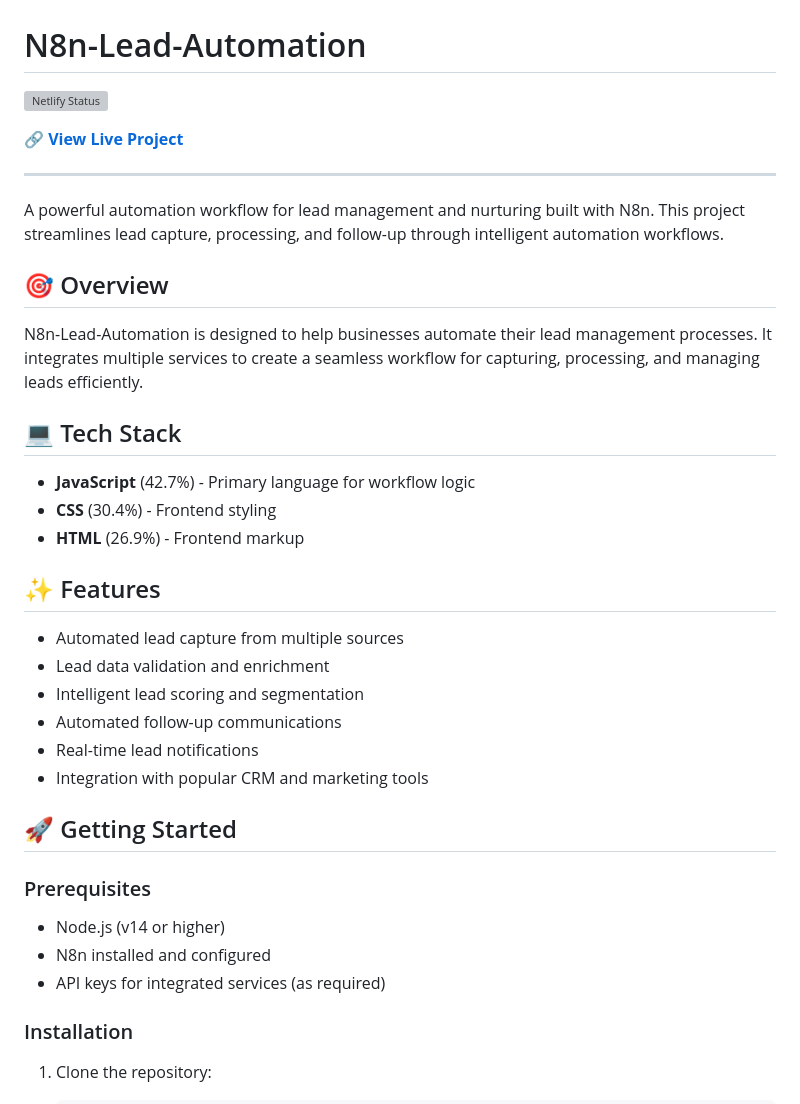
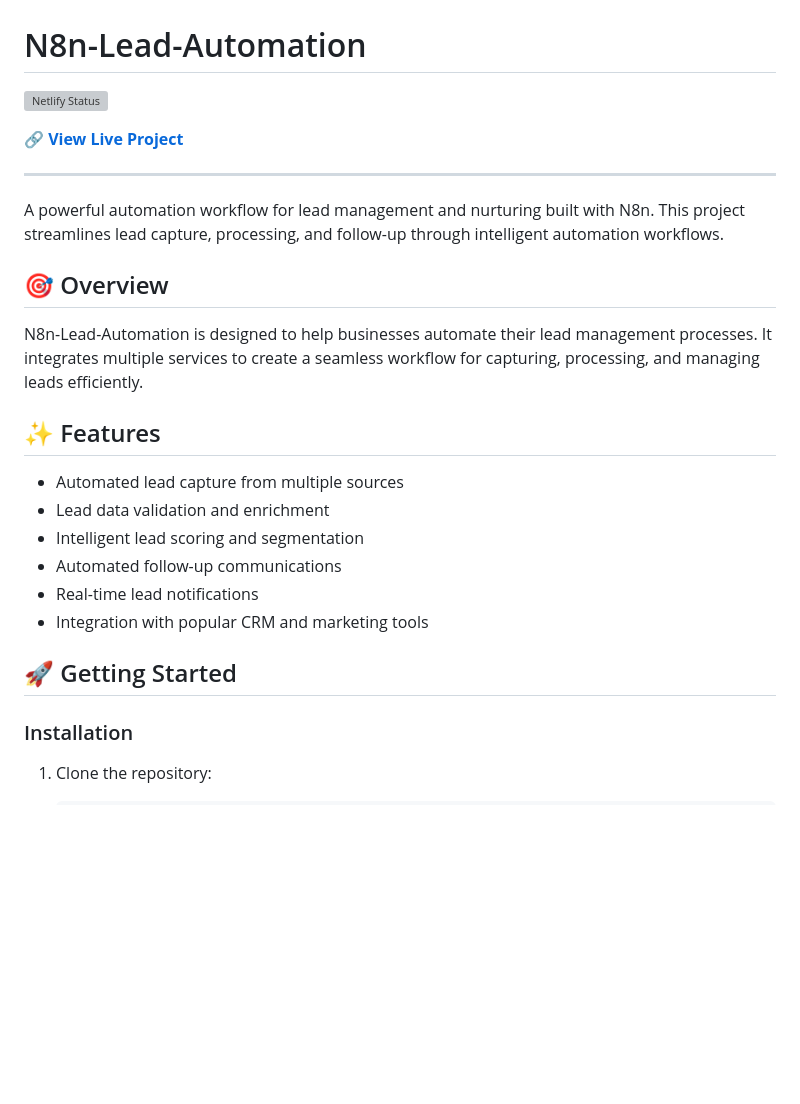
Before and after one commit to jaswanthsai0430/N8n-Lead-Automation, a Markdown page: README.md, the part around one of its changes. Rendered like a GitHub page; blank space fills up the shorter version; grey boxes are pictures that could not be loaded.

```diff
--- a/README.md
+++ b/README.md
@@ -11,12 +11,6 @@ A powerful automation workflow for lead management and nurturing built with N8n.
 ## 🎯 Overview
 
 N8n-Lead-Automation is designed to help businesses automate their lead management processes. It integrates multiple services to create a seamless workflow for capturing, processing, and managing leads efficiently.
-
-## 💻 Tech Stack
-
-- **JavaScript** (42.7%) - Primary language for workflow logic
-- **CSS** (30.4%) - Frontend styling
-- **HTML** (26.9%) - Frontend markup
 
 ## ✨ Features
 
@@ -29,11 +23,6 @@ N8n-Lead-Automation is designed to help businesses automate their lead managemen
 
 ## 🚀 Getting Started
 
-### Prerequisites
-
-- Node.js (v14 or higher)
-- N8n installed and configured
-- API keys for integrated services (as required)
 
 ### Installation
 
```
Also changed, not shown: other parts of README.md (+2 -2 lines).
